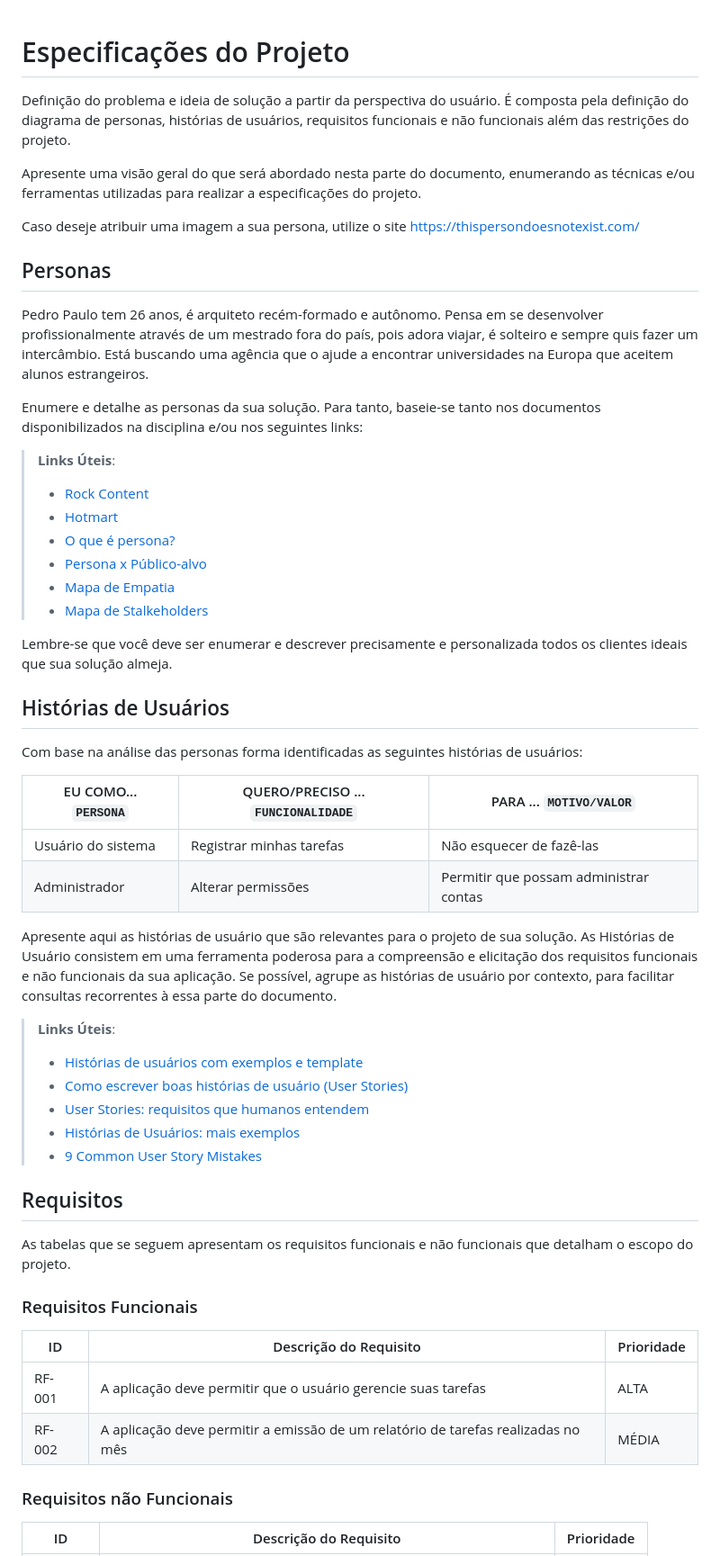
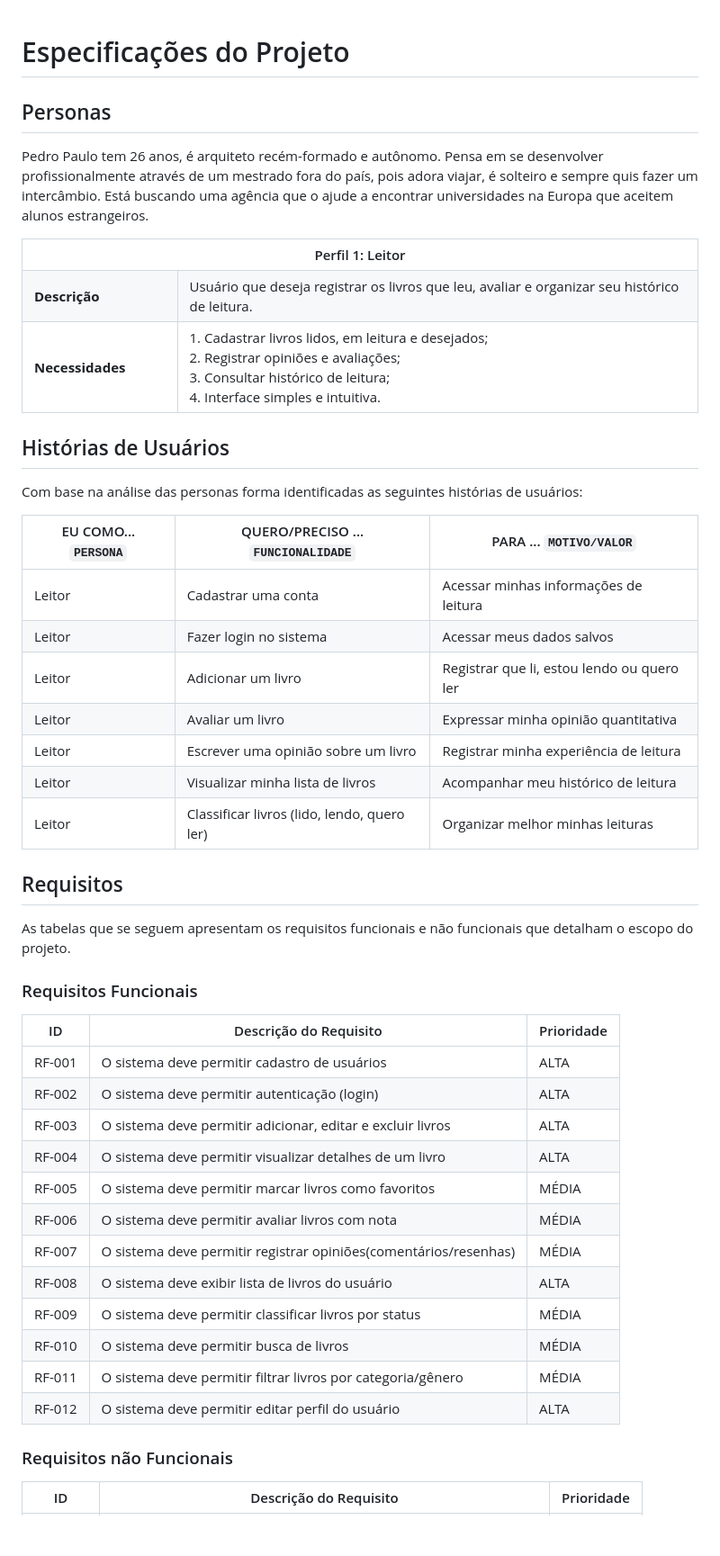
Before and after one commit to ICEI-PUC-Minas-PMV-SI/pmv-si-2026-1-pe1-t3-leitura-de-livros-4, a Markdown page: docs/especification.md, the part around one of its changes. Shown at 90% size. GitHub-like rendering; blank space fills up the shorter version.

Commit message:
atualização da especification

```diff
--- a/docs/especification.md
+++ b/docs/especification.md
@@ -1,26 +1,31 @@
 # Especificações do Projeto
-
-Definição do problema e ideia de solução a partir da perspectiva do usuário. É composta pela definição do  diagrama de personas, histórias de usuários, requisitos funcionais e não funcionais além das restrições do projeto.
-
-Apresente uma visão geral do que será abordado nesta parte do documento, enumerando as técnicas e/ou ferramentas utilizadas para realizar a especificações do projeto.
-
-Caso deseje atribuir uma imagem a sua persona, utilize o site https://thispersondoesnotexist.com/
 
 ## Personas
 
 Pedro Paulo tem 26 anos, é arquiteto recém-formado e autônomo. Pensa em se desenvolver profissionalmente através de um mestrado fora do país, pois adora viajar, é solteiro e sempre quis fazer um intercâmbio. Está buscando uma agência que o ajude a encontrar universidades na Europa que aceitem alunos estrangeiros.
 
-Enumere e detalhe as personas da sua solução. Para tanto, baseie-se tanto nos documentos disponibilizados na disciplina e/ou nos seguintes links:
-
-> **Links Úteis**:
-> - [Rock Content](https://rockcontent.com/blog/personas/)
-> - [Hotmart](https://blog.hotmart.com/pt-br/como-criar-persona-negocio/)
-> - [O que é persona?](https://resultadosdigitais.com.br/blog/persona-o-que-e/)
-> - [Persona x Público-alvo](https://flammo.com.br/blog/persona-e-publico-alvo-qual-a-diferenca/)
-> - [Mapa de Empatia](https://resultadosdigitais.com.br/blog/mapa-da-empatia/)
-> - [Mapa de Stalkeholders](https://www.racecomunicacao.com.br/blog/como-fazer-o-mapeamento-de-stakeholders/)
->
-Lembre-se que você deve ser enumerar e descrever precisamente e personalizada todos os clientes ideais que sua solução almeja.
+<table>
+<tbody>
+<tr>
+<th colspan="2">Perfil 1: Leitor </th>
+</tr>
+<tr>
+<td width="150px"><b>Descrição</b></td>
+<td width="600px">
+Usuário que deseja registrar os livros que leu, avaliar e organizar seu histórico de leitura.
+</td>
+</tr>
+<tr>
+<td><b>Necessidades</b></td>
+<td>
+1. Cadastrar livros lidos, em leitura e desejados;<br>
+2. Registrar opiniões e avaliações;<br>
+3. Consultar histórico de leitura;<br>
+4. Interface simples e intuitiva.
+</td>
+</tr>
+</tbody>
+</table>
 
 ## Histórias de Usuários
 
@@ -28,17 +33,13 @@ Com base na análise das personas forma identificadas as seguintes histórias de
 
 |EU COMO... `PERSONA`| QUERO/PRECISO ... `FUNCIONALIDADE` |PARA ... `MOTIVO/VALOR`                 |
 |--------------------|------------------------------------|----------------------------------------|
-|Usuário do sistema  | Registrar minhas tarefas           | Não esquecer de fazê-las               |
-|Administrador       | Alterar permissões                 | Permitir que possam administrar contas |
-
-Apresente aqui as histórias de usuário que são relevantes para o projeto de sua solução. As Histórias de Usuário consistem em uma ferramenta poderosa para a compreensão e elicitação dos requisitos funcionais e não funcionais da sua aplicação. Se possível, agrupe as histórias de usuário por contexto, para facilitar consultas recorrentes à essa parte do documento.
-
-> **Links Úteis**:
-> - [Histórias de usuários com exemplos e template](https://www.atlassian.com/br/agile/project-management/user-stories)
-> - [Como escrever boas histórias de usuário (User Stories)](https://medium.com/vertice/como-escrever-boas-users-stories-hist%C3%B3rias-de-usu%C3%A1rios-b29c75043fac)
-> - [User Stories: requisitos que humanos entendem](https://www.luiztools.com.br/post/user-stories-descricao-de-requisitos-que-humanos-entendem/)
-> - [Histórias de Usuários: mais exemplos](https://www.reqview.com/doc/user-stories-example.html)
-> - [9 Common User Story Mistakes](https://airfocus.com/blog/user-story-mistakes/)
+| Leitor | Cadastrar uma conta                           | Acessar minhas informações de leitura               |
+| Leitor | Fazer login no sistema                        | Acessar meus dados salvos                           |
+| Leitor | Adicionar um livro                            | Registrar que li, estou lendo ou quero ler          |
+| Leitor | Avaliar um livro                              | Expressar minha opinião quantitativa                |
+| Leitor | Escrever uma opinião sobre um livro           | Registrar minha experiência de leitura              |
+| Leitor | Visualizar minha lista de livros              | Acompanhar meu histórico de leitura                 |
+| Leitor | Classificar livros (lido, lendo, quero ler)   | Organizar melhor minhas leituras                    |
 
 ## Requisitos
 
@@ -48,9 +49,18 @@ As tabelas que se seguem apresentam os requisitos funcionais e não funcionais q
 
 |ID    | Descrição do Requisito  | Prioridade |
 |------|-----------------------------------------|----|
-|RF-001| A aplicação deve permitir que o usuário gerencie suas tarefas | ALTA |
-|RF-002| A aplicação deve permitir a emissão de um relatório de tarefas realizadas no mês   | MÉDIA |
-
+|RF-001| O sistema deve permitir cadastro de usuários                     | ALTA |
+|RF-002| O sistema deve permitir autenticação (login)                     | ALTA |
+|RF-003| O sistema deve permitir adicionar, editar e excluir livros       | ALTA |
+|RF-004| O sistema deve permitir visualizar detalhes de um livro          | ALTA |
+|RF-005| O sistema deve permitir marcar livros como favoritos             | MÉDIA |
+|RF-006| O sistema deve permitir avaliar livros com nota                  | MÉDIA |
+|RF-007| O sistema deve permitir registrar opiniões(comentários/resenhas) | MÉDIA |
+|RF-008| O sistema deve exibir lista de livros do usuário                 | ALTA |
+|RF-009| O sistema deve permitir classificar livros por status            | MÉDIA |
+|RF-010| O sistema deve permitir busca de livros                          | MÉDIA |
+|RF-011| O sistema deve permitir filtrar livros por categoria/gênero      | MÉDIA |
+|RF-012| O sistema deve permitir editar perfil do usuário                 | ALTA |
 
 ### Requisitos não Funcionais
 
```
Also changed, not shown: other parts of docs/especification.md (+6 -24 lines).
